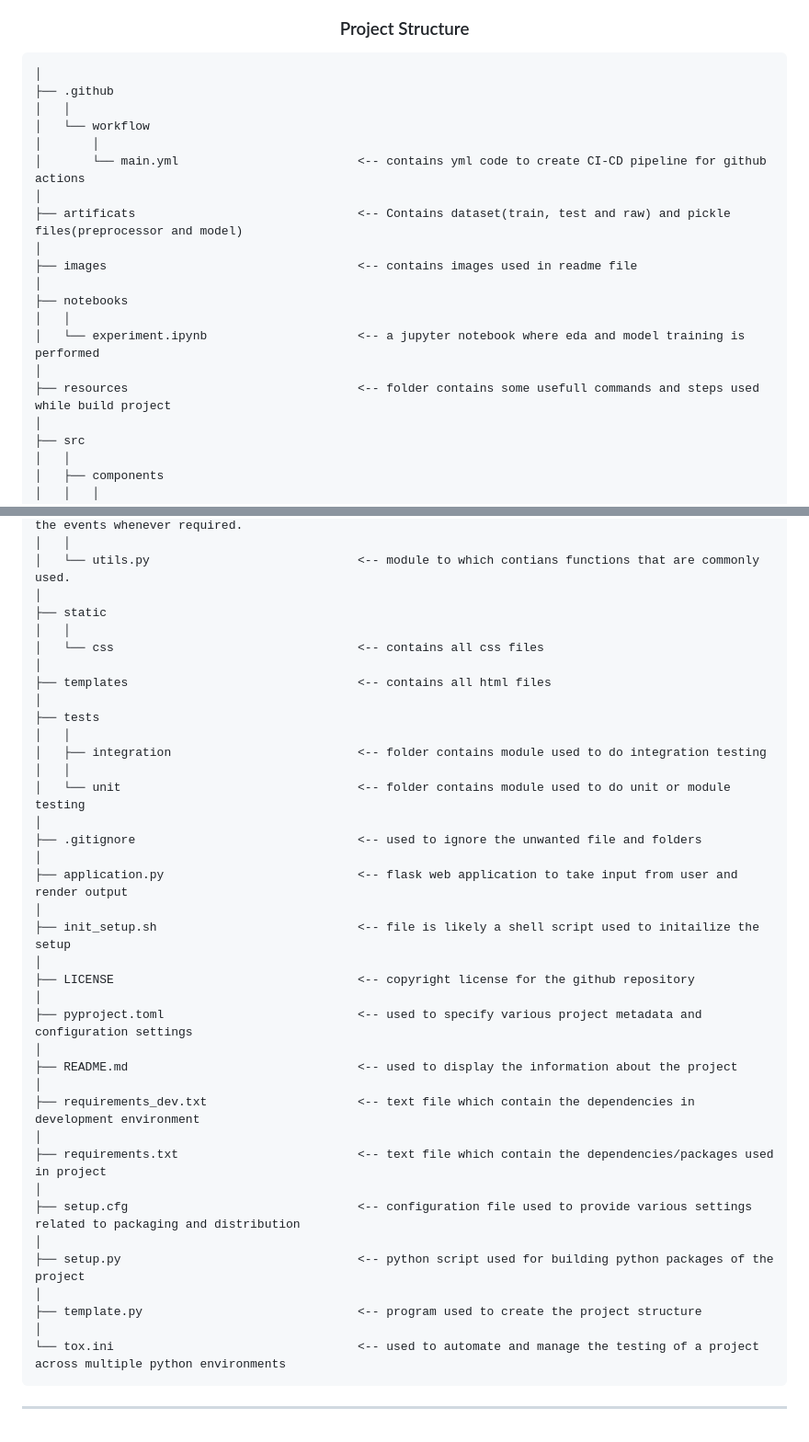
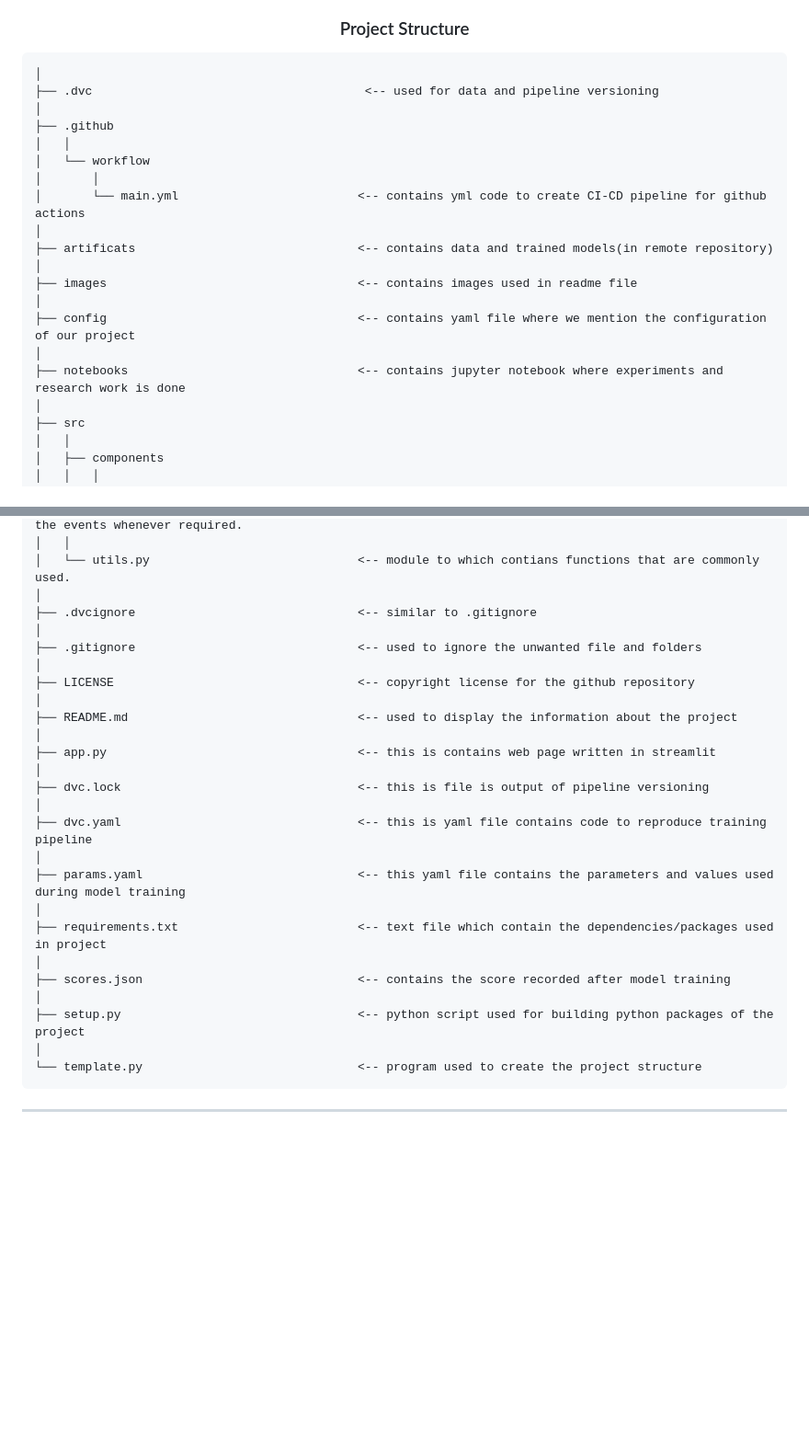
Before and after one commit to DarshanRokkad/Lung_Cancer_Detection, a Markdown page: README.md, 2 parts joined by grey strips. Shown at 92% size. Drawn GitHub-style; blank space fills up the shorter version.

Commit message:
updated project working good

````diff
--- a/README.md
+++ b/README.md
@@ -45,21 +45,21 @@ Click the below image to see vedio solution explaination.
 
 ```
 │
+├── .dvc                                      <-- used for data and pipeline versioning
+│
 ├── .github
 │   │
 │   └── workflow
 │       │
 │       └── main.yml                         <-- contains yml code to create CI-CD pipeline for github actions
 │
-├── artificats                               <-- Contains dataset(train, test and raw) and pickle files(preprocessor and model)
+├── artificats                               <-- contains data and trained models(in remote repository)
 │
 ├── images                                   <-- contains images used in readme file
 │
-├── notebooks
-│   │
-│   └── experiment.ipynb                     <-- a jupyter notebook where eda and model training is performed
+├── config                                   <-- contains yaml file where we mention the configuration of our project
 │
-├── resources                                <-- folder contains some usefull commands and steps used while build project
+├── notebooks                                <-- contains jupyter notebook where experiments and research work is done
 │
 ├── src
 │   │
@@ -96,41 +96,29 @@ Click the below image to see vedio solution explaination.
 │   │
 │   └── utils.py                             <-- module to which contians functions that are commonly used.
 │
-├── static
-│   │
-│   └── css                                  <-- contains all css files
-│
-├── templates                                <-- contains all html files
-│
-├── tests
-│   │
-│   ├── integration                          <-- folder contains module used to do integration testing
-│   │
-│   └── unit                                 <-- folder contains module used to do unit or module testing
+├── .dvcignore                               <-- similar to .gitignore
 │
 ├── .gitignore                               <-- used to ignore the unwanted file and folders
 │
-├── application.py                           <-- flask web application to take input from user and render output
-│
-├── init_setup.sh                            <-- file is likely a shell script used to initailize the setup
-│
 ├── LICENSE                                  <-- copyright license for the github repository
-│
-├── pyproject.toml                           <-- used to specify various project metadata and configuration settings
 │
 ├── README.md                                <-- used to display the information about the project
 │
-├── requirements_dev.txt                     <-- text file which contain the dependencies in development environment
+├── app.py                                   <-- this is contains web page written in streamlit
+│
+├── dvc.lock                                 <-- this is file is output of pipeline versioning
+│
+├── dvc.yaml                                 <-- this is yaml file contains code to reproduce training pipeline
+│
+├── params.yaml                              <-- this yaml file contains the parameters and values used during model training
 │
 ├── requirements.txt                         <-- text file which contain the dependencies/packages used in project
 │
-├── setup.cfg                                <-- configuration file used to provide various settings related to packaging and distribution
+├── scores.json                              <-- contains the score recorded after model training
 │
 ├── setup.py                                 <-- python script used for building python packages of the project
 │
-├── template.py                              <-- program used to create the project structure
-│
-└── tox.ini                                  <-- used to automate and manage the testing of a project across multiple python environments
+└── template.py                              <-- program used to create the project structure
 ```
 
 ---
````
